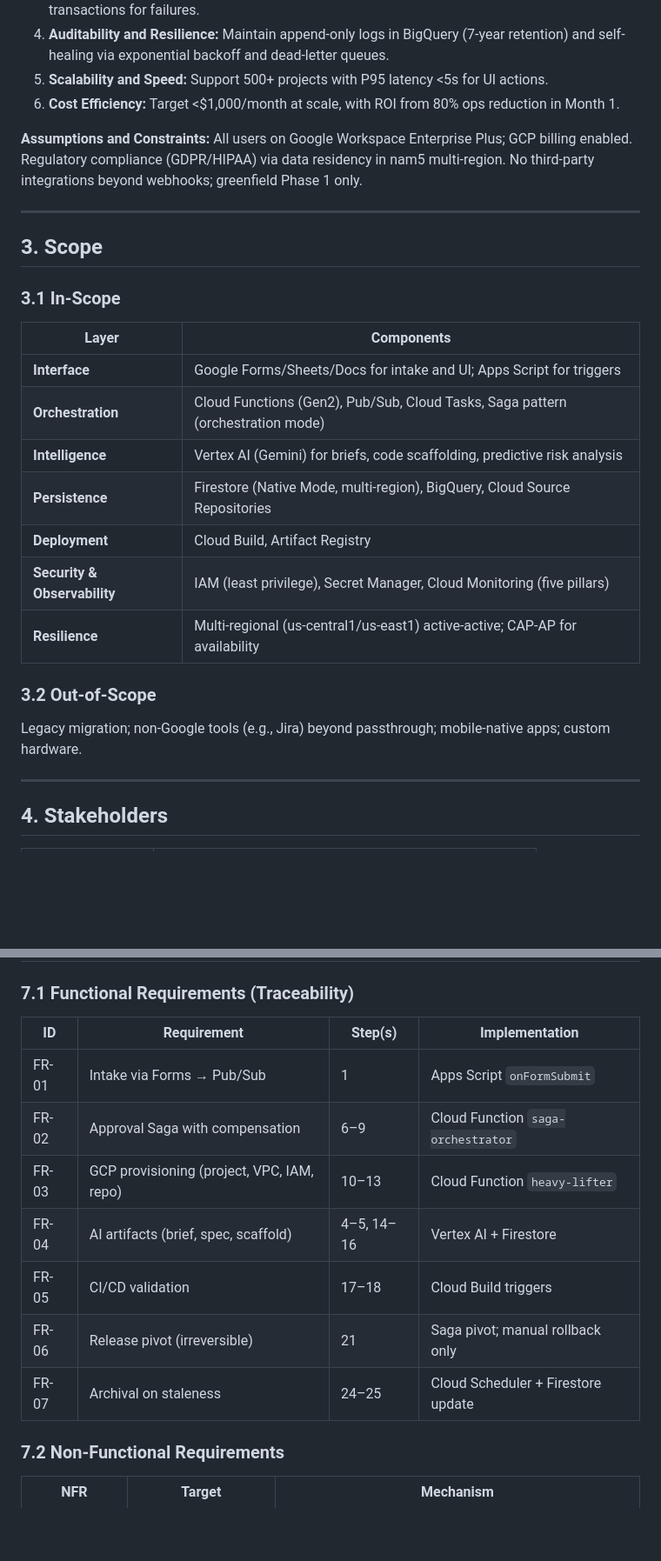
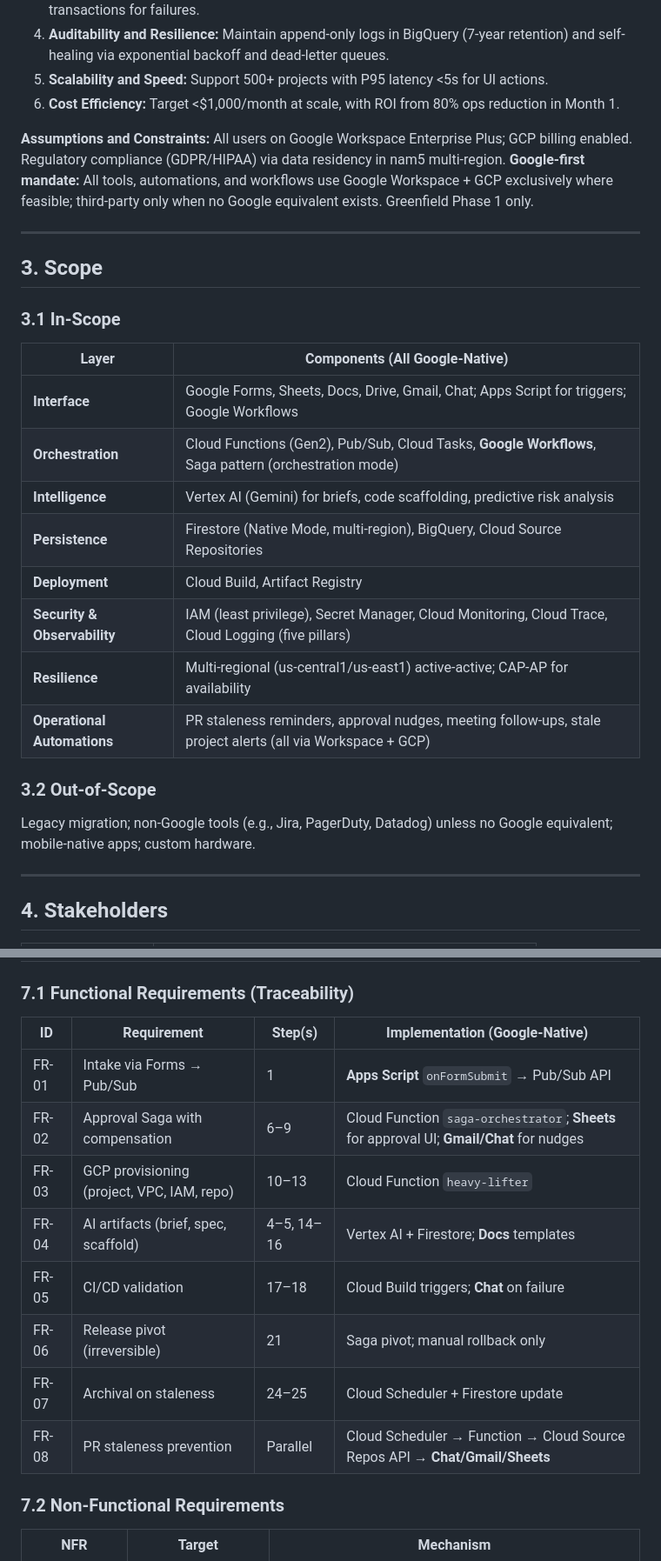
Before and after one commit to redinc23/hathor-red, a Markdown page: docs/ARCHITECTURAL_BLUEPRINT.md, 2 parts joined by grey strips. Shown at 87% size. Rendered like a GitHub page; blank space fills up the shorter version.

```diff
--- a/docs/ARCHITECTURAL_BLUEPRINT.md
+++ b/docs/ARCHITECTURAL_BLUEPRINT.md
@@ -40,7 +41,7 @@ The paradigm shift toward microservices and event-driven architectures in 2025-2
 5. **Scalability and Speed:** Support 500+ projects with P95 latency <5s for UI actions.
 6. **Cost Efficiency:** Target <$1,000/month at scale, with ROI from 80% ops reduction in Month 1.
 
-**Assumptions and Constraints:** All users on Google Workspace Enterprise Plus; GCP billing enabled. Regulatory compliance (GDPR/HIPAA) via data residency in nam5 multi-region. No third-party integrations beyond webhooks; greenfield Phase 1 only.
+**Assumptions and Constraints:** All users on Google Workspace Enterprise Plus; GCP billing enabled. Regulatory compliance (GDPR/HIPAA) via data residency in nam5 multi-region. **Google-first mandate:** All tools, automations, and workflows use Google Workspace + GCP exclusively where feasible; third-party only when no Google equivalent exists. Greenfield Phase 1 only.
 
 ---
 
@@ -48,19 +49,20 @@ The paradigm shift toward microservices and event-driven architectures in 2025-2
 
 ### 3.1 In-Scope
 
-| Layer | Components |
-|-------|------------|
-| **Interface** | Google Forms/Sheets/Docs for intake and UI; Apps Script for triggers |
-| **Orchestration** | Cloud Functions (Gen2), Pub/Sub, Cloud Tasks, Saga pattern (orchestration mode) |
+| Layer | Components (All Google-Native) |
+|-------|------------------------------|
+| **Interface** | Google Forms, Sheets, Docs, Drive, Gmail, Chat; Apps Script for triggers; Google Workflows |
+| **Orchestration** | Cloud Functions (Gen2), Pub/Sub, Cloud Tasks, **Google Workflows**, Saga pattern (orchestration mode) |
 | **Intelligence** | Vertex AI (Gemini) for briefs, code scaffolding, predictive risk analysis |
 | **Persistence** | Firestore (Native Mode, multi-region), BigQuery, Cloud Source Repositories |
 | **Deployment** | Cloud Build, Artifact Registry |
-| **Security & Observability** | IAM (least privilege), Secret Manager, Cloud Monitoring (five pillars) |
+| **Security & Observability** | IAM (least privilege), Secret Manager, Cloud Monitoring, Cloud Trace, Cloud Logging (five pillars) |
 | **Resilience** | Multi-regional (us-central1/us-east1) active-active; CAP-AP for availability |
+| **Operational Automations** | PR staleness reminders, approval nudges, meeting follow-ups, stale project alerts (all via Workspace + GCP) |
 
 ### 3.2 Out-of-Scope
 
-Legacy migration; non-Google tools (e.g., Jira) beyond passthrough; mobile-native apps; custom hardware.
+Legacy migration; non-Google tools (e.g., Jira, PagerDuty, Datadog) unless no Google equivalent; mobile-native apps; custom hardware.
 
 ---
 
@@ -131,15 +150,16 @@ The system is a Saga-orchestrated pipeline treating product development as a dis
 
 ### 7.1 Functional Requirements (Traceability)
 
-| ID | Requirement | Step(s) | Implementation |
-|----|-------------|--------|----------------|
-| FR-01 | Intake via Forms → Pub/Sub | 1 | Apps Script `onFormSubmit` |
-| FR-02 | Approval Saga with compensation | 6–9 | Cloud Function `saga-orchestrator` |
+| ID | Requirement | Step(s) | Implementation (Google-Native) |
+|----|-------------|--------|--------------------------------|
+| FR-01 | Intake via Forms → Pub/Sub | 1 | **Apps Script** `onFormSubmit` → Pub/Sub API |
+| FR-02 | Approval Saga with compensation | 6–9 | Cloud Function `saga-orchestrator`; **Sheets** for approval UI; **Gmail/Chat** for nudges |
 | FR-03 | GCP provisioning (project, VPC, IAM, repo) | 10–13 | Cloud Function `heavy-lifter` |
-| FR-04 | AI artifacts (brief, spec, scaffold) | 4–5, 14–16 | Vertex AI + Firestore |
-| FR-05 | CI/CD validation | 17–18 | Cloud Build triggers |
+| FR-04 | AI artifacts (brief, spec, scaffold) | 4–5, 14–16 | Vertex AI + Firestore; **Docs** templates |
+| FR-05 | CI/CD validation | 17–18 | Cloud Build triggers; **Chat** on failure |
 | FR-06 | Release pivot (irreversible) | 21 | Saga pivot; manual rollback only |
 | FR-07 | Archival on staleness | 24–25 | Cloud Scheduler + Firestore update |
+| FR-08 | PR staleness prevention | Parallel | Cloud Scheduler → Function → Cloud Source Repos API → **Chat/Gmail/Sheets** |
 
 ### 7.2 Non-Functional Requirements
 
```
Also changed, not shown: other parts of docs/ARCHITECTURAL_BLUEPRINT.md (+44 -16 lines).
